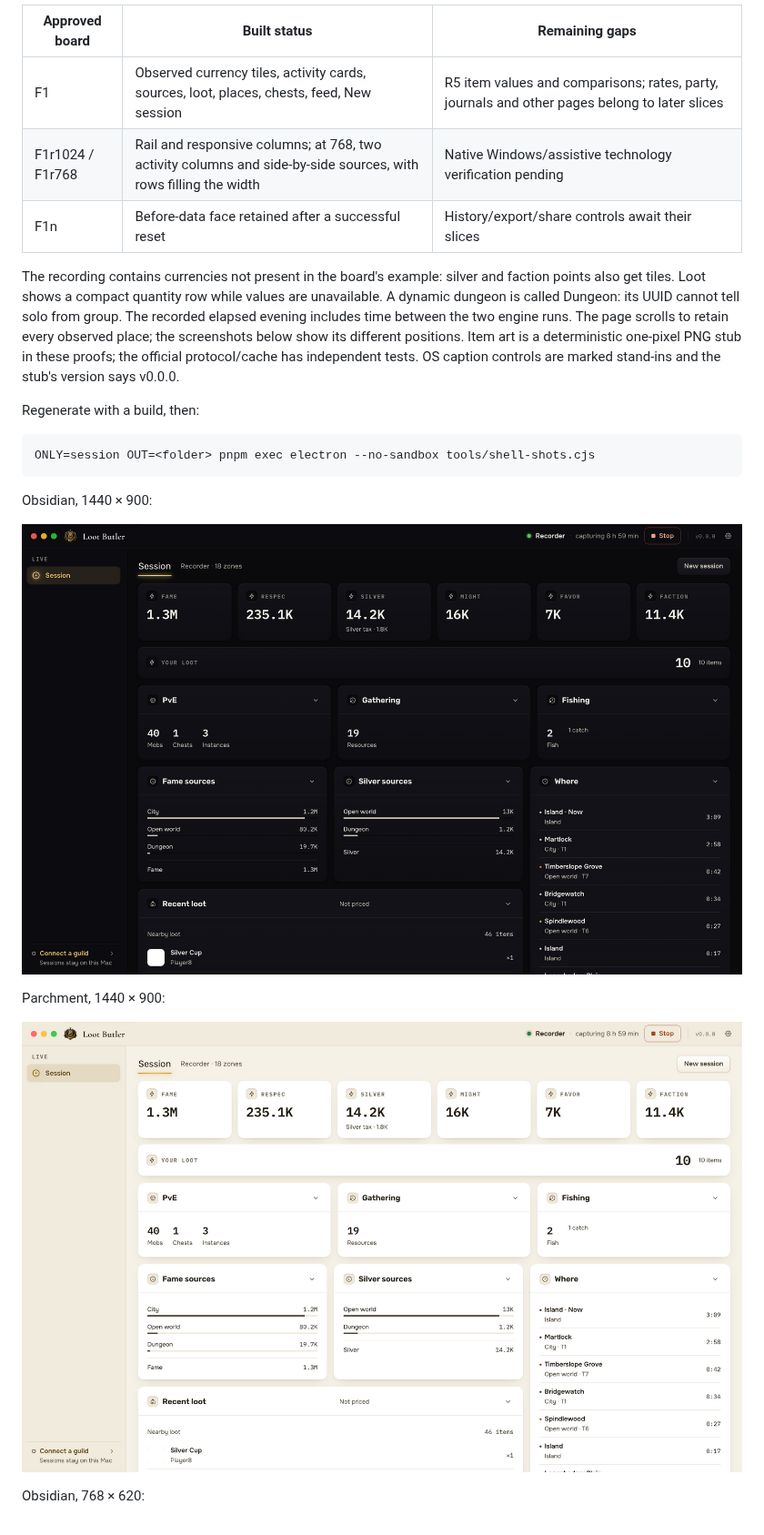
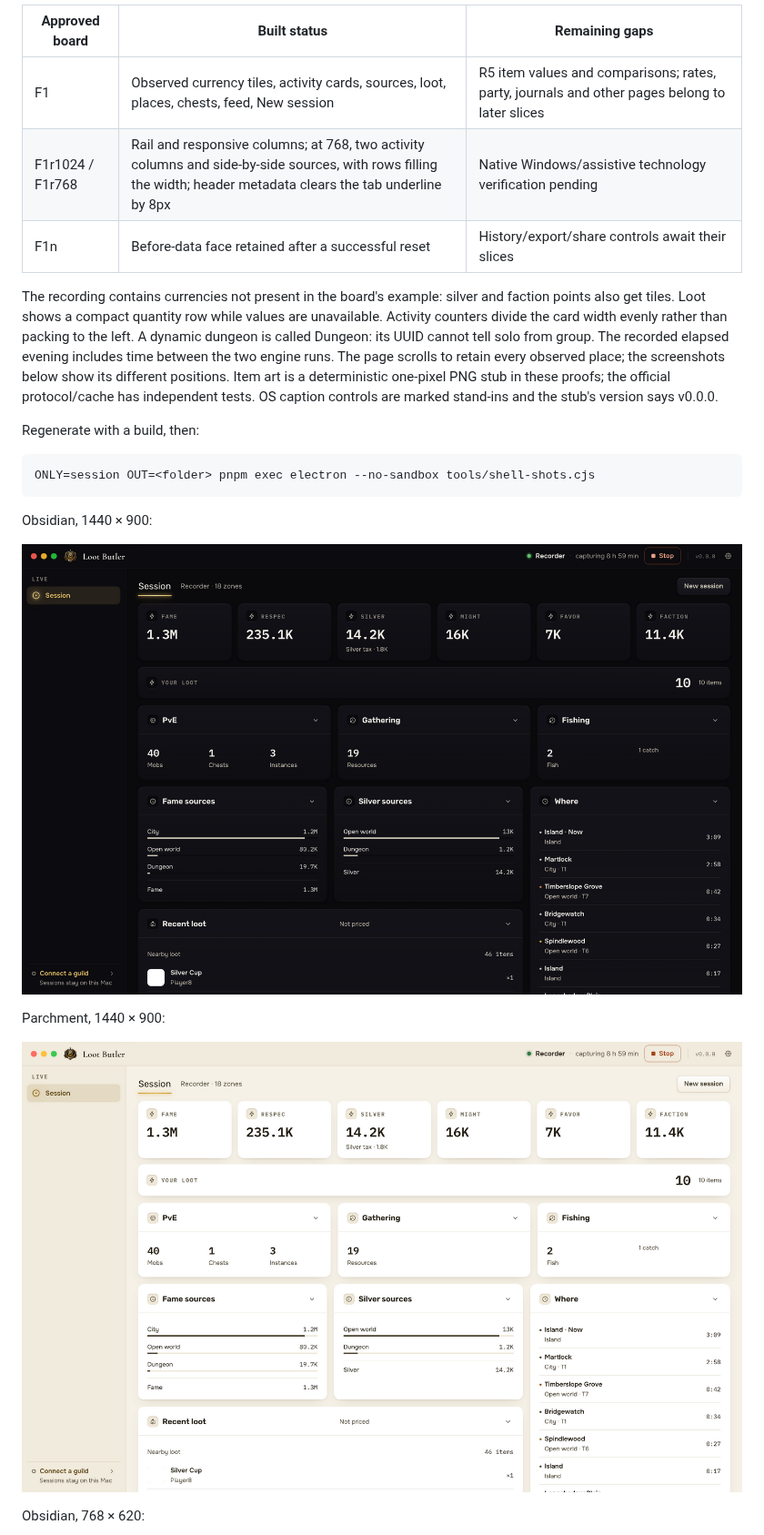
Before and after one commit to designsvet/guild-butler-capture, a Markdown page: docs/design/session-proof.md, the part around one of its changes. Shown at 91% size. GitHub-like rendering; pictures changed too: docs/design/session/obsidian-1440.png, docs/design/session/parchment-1440.png.

```diff
--- a/docs/design/session-proof.md
+++ b/docs/design/session-proof.md
@@ -7,11 +7,12 @@ Architecture and verification: [Session](../session.md).
 | Approved board | Built status | Remaining gaps |
 | --- | --- | --- |
 | F1 | Observed currency tiles, activity cards, sources, loot, places, chests, feed, New session | R5 item values and comparisons; rates, party, journals and other pages belong to later slices |
-| F1r1024 / F1r768 | Rail and responsive columns; at 768, two activity columns and side-by-side sources, with rows filling the width | Native Windows/assistive technology verification pending |
+| F1r1024 / F1r768 | Rail and responsive columns; at 768, two activity columns and side-by-side sources, with rows filling the width; header metadata clears the tab underline by 8px | Native Windows/assistive technology verification pending |
 | F1n | Before-data face retained after a successful reset | History/export/share controls await their slices |
 
 The recording contains currencies not present in the board's example: silver and
 faction points also get tiles. Loot shows a compact quantity row while values are unavailable.
+Activity counters divide the card width evenly rather than packing to the left.
 A dynamic dungeon is called Dungeon: its UUID cannot tell solo from group. The
 recorded elapsed evening includes time between the two engine runs. The page
 scrolls to retain every observed place; the screenshots below show its different
```
Also changed, not shown: other parts of docs/design/session-proof.md (+8 -0 lines), README.md (+2 -0 lines), docs/session.md (+5 -2 lines), docs/design/session/header-768.png (added), docs/design/session/obsidian-768.png, docs/design/session/pve-768.png (added), docs/design/session/sources-768.png, 3 other files.
